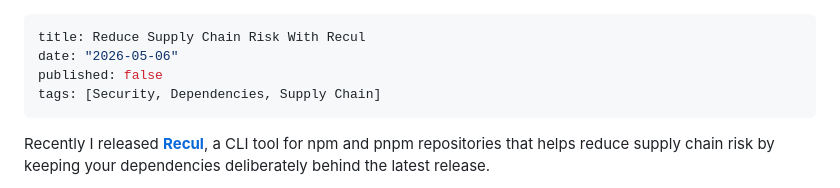
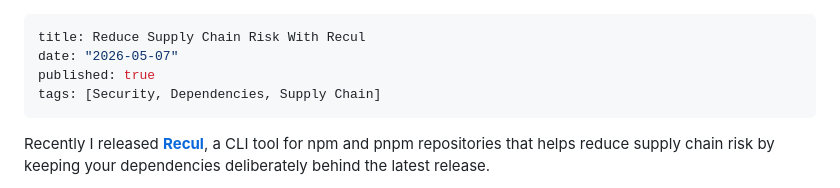
Before and after one commit to CRBroughton/CRBroughton.me, a Markdown page: content/blog/reduce-supply-chain-risk-with-recul.md, the part around the change. GitHub-like rendering.

Commit message:
publish recul post

```diff
--- a/content/blog/reduce-supply-chain-risk-with-recul.md
+++ b/content/blog/reduce-supply-chain-risk-with-recul.md
@@ -1,7 +1,7 @@
 ---
 title: Reduce Supply Chain Risk With Recul
-date: "2026-05-06"
-published: false
+date: "2026-05-07"
+published: true
 tags: [Security, Dependencies, Supply Chain]
 ---
 
```
